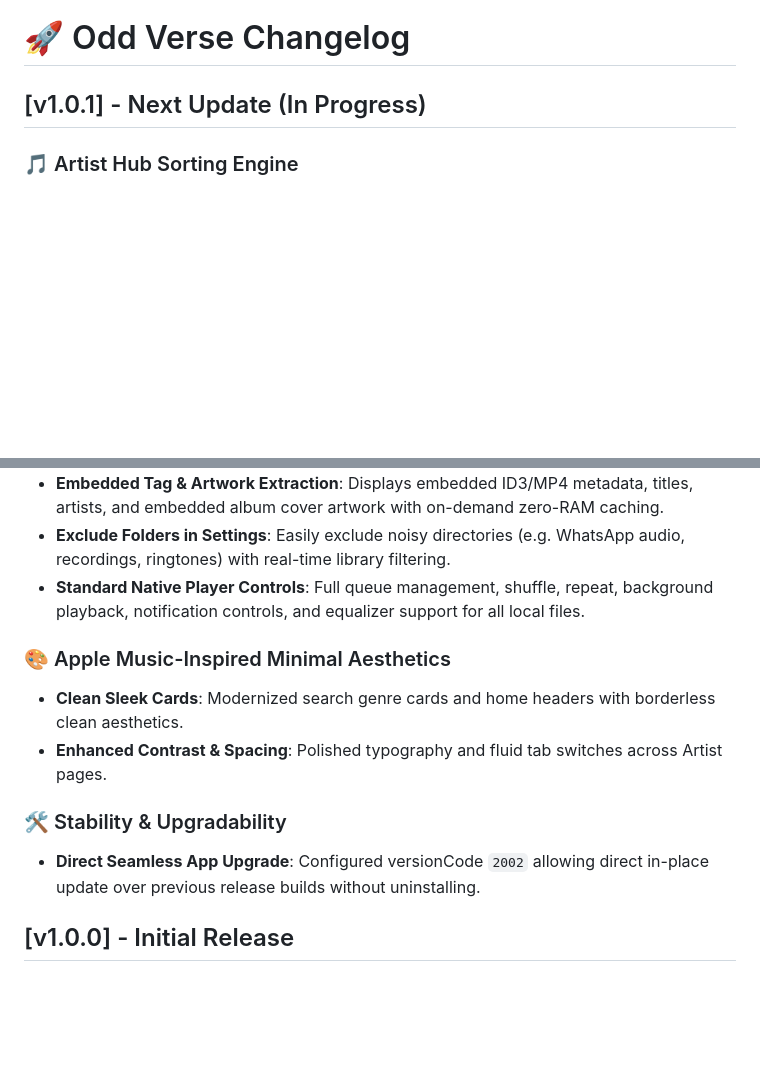
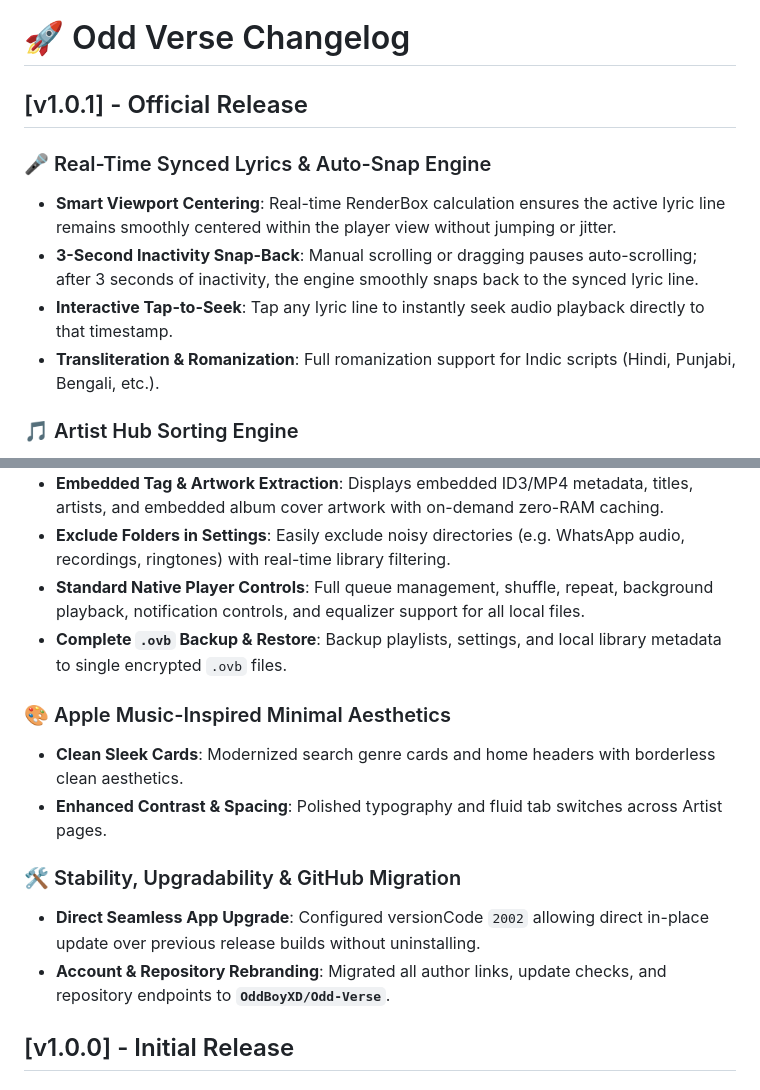
Before and after one commit to OddBoyXD/Odd-Verse, a Markdown page: CHANGELOG.md, 2 parts joined by grey strips. Rendered like a GitHub page; blank space fills up the shorter version.

Commit message:
docs: Update CHANGELOG.md for v1.0.1 official release

```diff
--- a/CHANGELOG.md
+++ b/CHANGELOG.md
@@ -1,6 +1,12 @@
 # 🚀 Odd Verse Changelog
 
-## [v1.0.1] - Next Update (In Progress)
+## [v1.0.1] - Official Release
+
+### 🎤 Real-Time Synced Lyrics & Auto-Snap Engine
+- **Smart Viewport Centering**: Real-time RenderBox calculation ensures the active lyric line remains smoothly centered within the player view without jumping or jitter.
+- **3-Second Inactivity Snap-Back**: Manual scrolling or dragging pauses auto-scrolling; after 3 seconds of inactivity, the engine smoothly snaps back to the synced lyric line.
+- **Interactive Tap-to-Seek**: Tap any lyric line to instantly seek audio playback directly to that timestamp.
+- **Transliteration & Romanization**: Full romanization support for Indic scripts (Hindi, Punjabi, Bengali, etc.).
 
 ### 🎵 Artist Hub Sorting Engine
 - **Multiple Sort Modes**: Sort artist songs, videos, and albums by:
@@ -16,13 +22,15 @@
 - **Embedded Tag & Artwork Extraction**: Displays embedded ID3/MP4 metadata, titles, artists, and embedded album cover artwork with on-demand zero-RAM caching.
 - **Exclude Folders in Settings**: Easily exclude noisy directories (e.g. WhatsApp audio, recordings, ringtones) with real-time library filtering.
 - **Standard Native Player Controls**: Full queue management, shuffle, repeat, background playback, notification controls, and equalizer support for all local files.
+- **Complete `.ovb` Backup & Restore**: Backup playlists, settings, and local library metadata to single encrypted `.ovb` files.
 
 ### 🎨 Apple Music-Inspired Minimal Aesthetics
 - **Clean Sleek Cards**: Modernized search genre cards and home headers with borderless clean aesthetics.
 - **Enhanced Contrast & Spacing**: Polished typography and fluid tab switches across Artist pages.
 
-### 🛠️ Stability & Upgradability
+### 🛠️ Stability, Upgradability & GitHub Migration
 - **Direct Seamless App Upgrade**: Configured versionCode `2002` allowing direct in-place update over previous release builds without uninstalling.
+- **Account & Repository Rebranding**: Migrated all author links, update checks, and repository endpoints to **`OddBoyXD/Odd-Verse`**.
 
 ## [v1.0.0] - Initial Release
 
```
